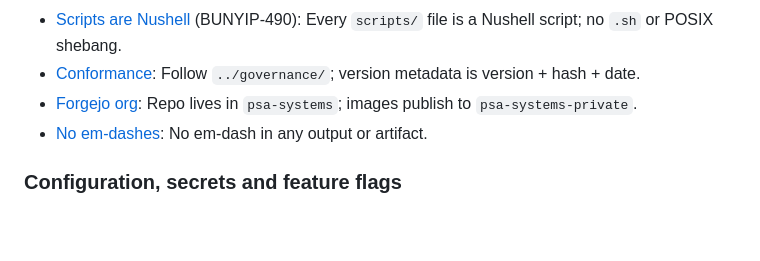
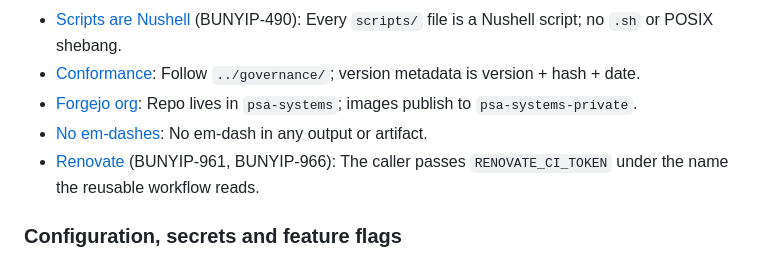
Before and after one commit to psa-systems/bunyip, a Markdown page: CLAUDE.md, the part around the change. Drawn GitHub-style; blank space fills up the shorter version.

```diff
--- a/CLAUDE.md
+++ b/CLAUDE.md
@@ -121,6 +121,7 @@ A new convention adds one index line here and its full text in [`docs/invariants
 - [Conformance](docs/invariants/build-ci.md#conformance): Follow `../governance/`; version metadata is version + hash + date.
 - [Forgejo org](docs/invariants/build-ci.md#forgejo-org): Repo lives in `psa-systems`; images publish to `psa-systems-private`.
 - [No em-dashes](docs/invariants/build-ci.md#no-em-dashes): No em-dash in any output or artifact.
+- [Renovate](docs/invariants/build-ci.md#renovate) (BUNYIP-961, BUNYIP-966): The caller passes `RENOVATE_CI_TOKEN` under the name the reusable workflow reads.
 
 ### Configuration, secrets and feature flags
 
```
Also changed, not shown: docs/invariants/build-ci.md (+4 -0 lines).
